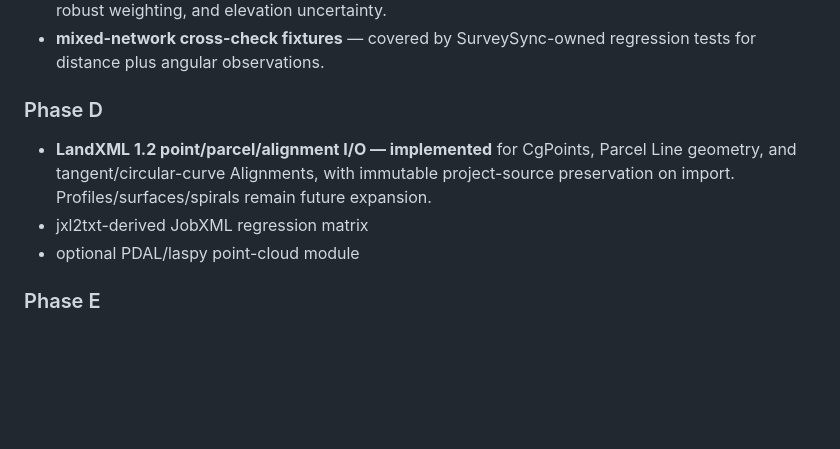
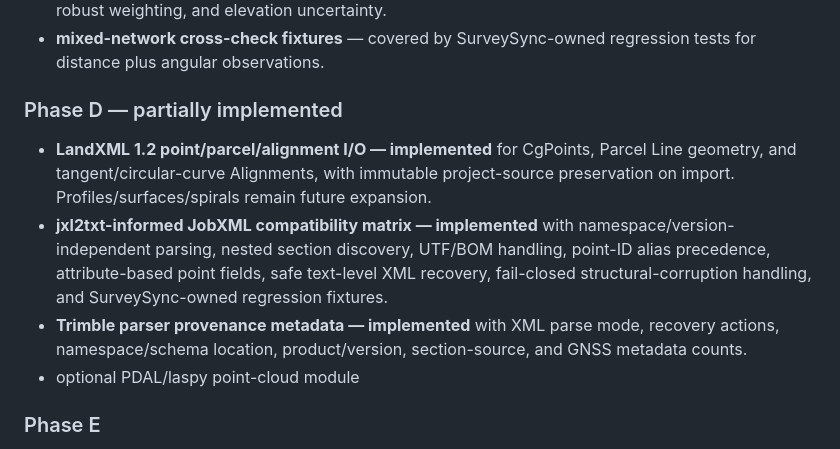
Before and after one commit to cpaul1988/SurveySync, a Markdown page: docs/OPEN_SOURCE_INTEGRATION_PLAN.md, the part around the change. GitHub-like rendering; blank space fills up the shorter version.

Commit message:
Mark JobXML compatibility matrix implemented

```diff
--- a/docs/OPEN_SOURCE_INTEGRATION_PLAN.md
+++ b/docs/OPEN_SOURCE_INTEGRATION_PLAN.md
@@ -303,9 +303,10 @@ deferred because it would impose materially different distribution obligations.
 - **weighted leveling network — implemented** as a separate fixed-datum least-squares workflow with observation sigmas, redundancy diagnostics, standardized-residual review flags, optional Huber robust weighting, and elevation uncertainty.
 - **mixed-network cross-check fixtures** — covered by SurveySync-owned regression tests for distance plus angular observations.
 
-### Phase D
+### Phase D — partially implemented
 - **LandXML 1.2 point/parcel/alignment I/O — implemented** for CgPoints, Parcel Line geometry, and tangent/circular-curve Alignments, with immutable project-source preservation on import. Profiles/surfaces/spirals remain future expansion.
-- jxl2txt-derived JobXML regression matrix
+- **jxl2txt-informed JobXML compatibility matrix — implemented** with namespace/version-independent parsing, nested section discovery, UTF/BOM handling, point-ID alias precedence, attribute-based point fields, safe text-level XML recovery, fail-closed structural-corruption handling, and SurveySync-owned regression fixtures.
+- **Trimble parser provenance metadata — implemented** with XML parse mode, recovery actions, namespace/schema location, product/version, section-source, and GNSS metadata counts.
 - optional PDAL/laspy point-cloud module
 
 ### Phase E
```
